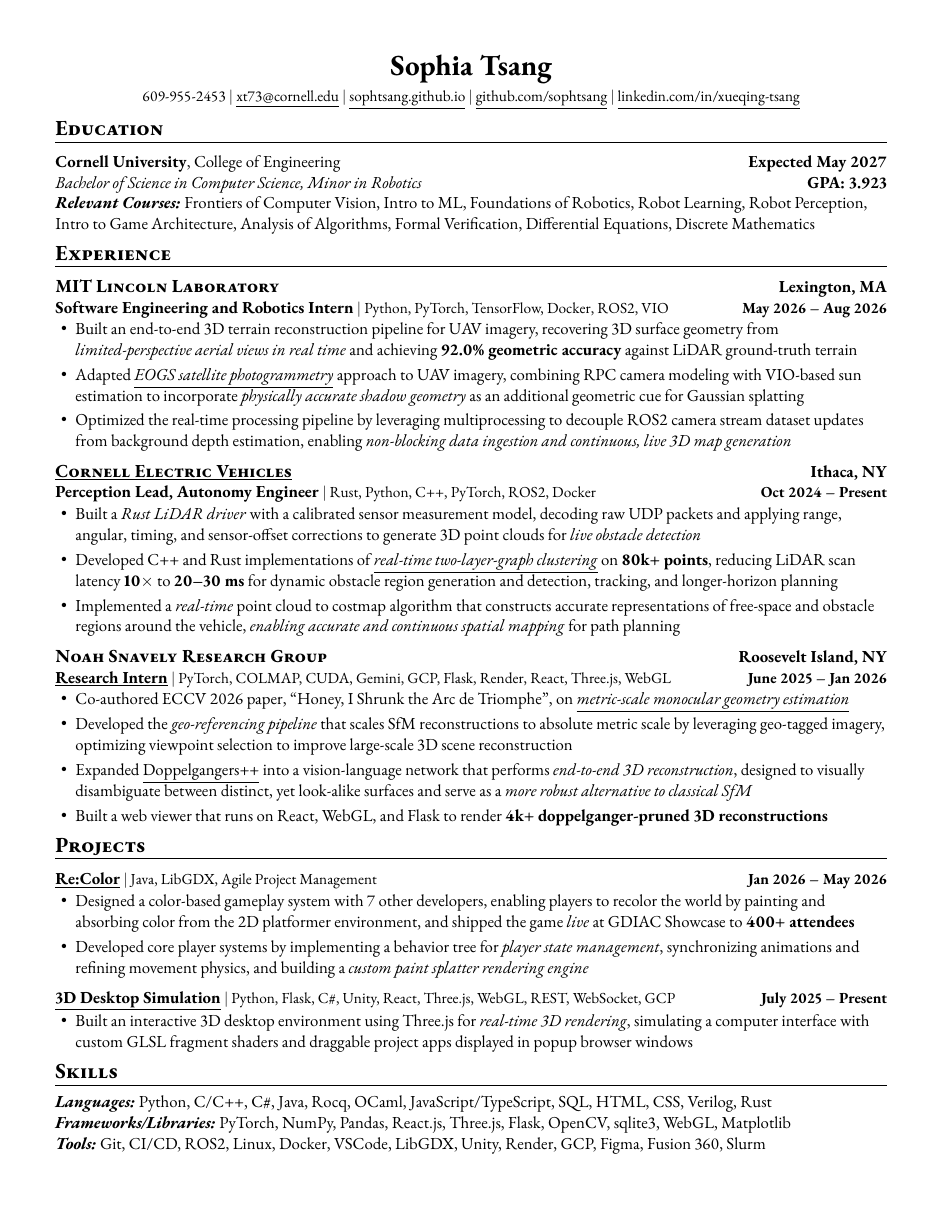
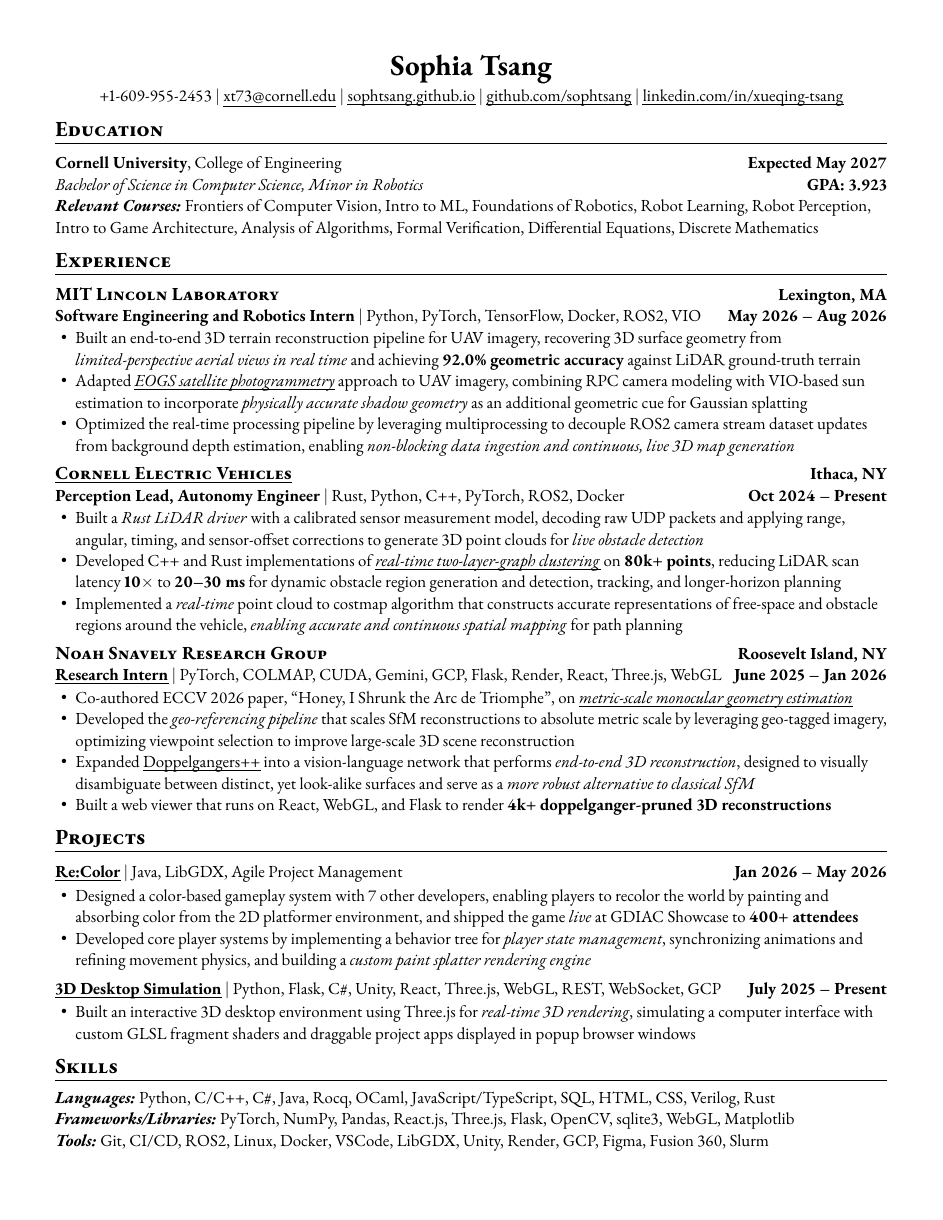
Before and after one commit to sophtsang/resume, a LaTeX CV (resume.tex): the whole page. Compiled offline with pdfLaTeX.

Commit message:
fixed spacing

```diff
--- a/resume.tex
+++ b/resume.tex
@@ -29,13 +29,19 @@
 
 % Section formatting
 \titleformat{\section}
-  {\vspace{-10pt}\scshape\raggedright\largish\bfseries}
+  {\vspace{-8pt}\scshape\raggedright\largish\bfseries}
   {}{0em}{}[\color{black}\titlerule\vspace{-4pt}]
 
-% Links: underlined, same color as text
-\newcommand{\link}[2]{\href{#1}{\underline{#2}}}
+\usepackage[normalem]{ulem}   % normalem keeps \emph as italics
+\setlength{\ULdepth}{2pt}     % distance from baseline down to the underline
+\renewcommand{\ULthickness}{0.4pt}  % line thickness
+
+\newcommand{\link}[2]{\href{#1}{\uline{#2}}}
 
 \newcommand{\largish}{\fontsize{14pt}{14pt}\selectfont}
+
+% Line spacing for bullets and education text (second number = spacing)
+\newcommand{\bodyspacing}{\fontsize{11pt}{14pt}\selectfont}
 
 % Entry heading: left text, right text, on one line
 \newcommand{\entry}[4]{%
@@ -45,12 +51,9 @@
     #3 & #4 \\
   \end{tabular*}\vspace{-6pt}}
 
-\newcommand{\education}[4]{%
-  \item
-  \begin{tabular*}{\textwidth}[t]{l@{\extracolsep{\fill}}r}
-    #1 & #2 \\
-    #3 & #4
-  \end{tabular*}}
+\newcommand{\education}[4]{\vspace{2pt}%
+  \item #1 \hfill #2 \\
+  #3 \hfill #4 \\}
 
 \newcommand{\project}[2]{%
   \item
@@ -58,18 +61,18 @@
     #1 & #2 \\
   \end{tabular*}\vspace{-6pt}}
 
-\newcommand{\bullets}{\begin{itemize}[leftmargin=0.18in, itemsep=1pt, topsep=3pt, label=\textbullet]}
+\newcommand{\bullets}{\begin{itemize}[leftmargin=0.18in, itemsep=0pt, parsep=0pt, topsep=3pt, partopsep=0pt, label=\textbullet]}
 \newcommand{\bulletsend}{\end{itemize}\vspace{-3pt}}
-\newcommand{\entries}{\begin{itemize}[leftmargin=0in, label={}, itemsep=2pt]}
+\newcommand{\entries}{\begin{itemize}[leftmargin=0in, label={}, itemsep=0pt]}
 \newcommand{\entriesend}{\end{itemize}}
 
 %-------------------------------------------------------------------------------
-\begin{document}
+\begin{document} \fontsize{11pt}{14pt}\selectfont
 
 %----------HEADING----------
 \begin{center}
   {\fontsize{19pt}{19pt} \textbf{Sophia Tsang}} \\ \vspace{3pt}
-  \small 609-955-2453 $|$
+   +1-609-955-2453 $|$
   \href{mailto:xt73@cornell.edu}{\underline{xt73@cornell.edu}} $|$
   \link{https://sophtsang.github.io}{sophtsang.github.io} $|$
   \link{https://github.com/sophtsang}{github.com/sophtsang} $|$
@@ -90,7 +93,7 @@
 \section{Experience}
 \entries
   \entry{\large \scshape \textbf{MIT Lincoln Laboratory}}{\textbf{Lexington, MA}}
-        {\textbf{Software Engineering and Robotics Intern} \small $|$ Python, PyTorch, TensorFlow, Docker, ROS2, VIO}{\textbf{\small May 2026 -- Aug 2026}}
+        {\textbf{Software Engineering and Robotics Intern}  $|$ Python, PyTorch, TensorFlow, Docker, ROS2, VIO}{\textbf{May 2026 -- Aug 2026}}
   \bullets
     \item Built an end-to-end 3D terrain reconstruction pipeline for UAV imagery, recovering 3D
       surface geometry from \textit{limited-perspective aerial views in real time} and achieving
@@ -105,7 +108,7 @@
   \bulletsend
 
   \entry{\large \scshape \link{https://www.cornellelectricvehicles.org/}{\textbf{Cornell Electric Vehicles}}}{\textbf{Ithaca, NY}}
-        {\textbf{Perception Lead, Autonomy Engineer} \small $|$ Rust, Python, C++, PyTorch, ROS2, Docker}{\textbf{\small Oct 2024 -- Present}}
+        {\textbf{Perception Lead, Autonomy Engineer}  $|$ Rust, Python, C++, PyTorch, ROS2, Docker}{\textbf{Oct 2024 -- Present}}
   \bullets
     \item Built a \textit{Rust LiDAR driver} with a calibrated sensor measurement model, decoding
       raw UDP packets and applying range, angular, timing, and sensor-offset corrections to
@@ -121,7 +124,7 @@
   \bulletsend
 
   \entry{\large \scshape \textbf{Noah Snavely Research Group}}{\textbf{Roosevelt Island, NY}}
-        {\link{https://github.com/sophtsang/im_map}{\textbf{Research Intern}} \small $|$ PyTorch, COLMAP, CUDA, Gemini, GCP, Flask, Render, React, Three.js, WebGL}{\textbf{\small June 2025 -- Jan 2026}}
+        {\link{https://github.com/sophtsang/im_map}{\textbf{Research Intern}} $|$ PyTorch, COLMAP, CUDA, Gemini, GCP, Flask, Render, React, Three.js, WebGL}{\textbf{June 2025 -- Jan 2026}}
   \bullets
     \item Co-authored ECCV 2026 paper, ``Honey, I Shrunk the Arc de Triomphe'', on
       \link{https://arxiv.org/pdf/2606.02379}{\textit{metric-scale monocular geometry estimation}}
@@ -142,7 +145,7 @@
 \section{Projects}
 \entries
 
-  \project{\link{https://gdiac.cs.cornell.edu/gdiac/showcase/games/re_color/}{\textbf{Re:Color}} \small $|$ {Java, LibGDX, Agile Project Management}}{\textbf{\small Jan 2026 -- May 2026}}
+  \project{\link{https://gdiac.cs.cornell.edu/gdiac/showcase/games/re_color/}{\textbf{Re:Color}} $|$ {Java, LibGDX, Agile Project Management}}{\textbf{Jan 2026 -- May 2026}}
   \bullets
     \item Designed a color-based gameplay system with 7 other developers, enabling players to
       recolor the world by painting and absorbing color from the 2D platformer environment, and
```
Also changed, not shown: resume.pdf, resume.tex (2 more changed lines), 1 other file.
